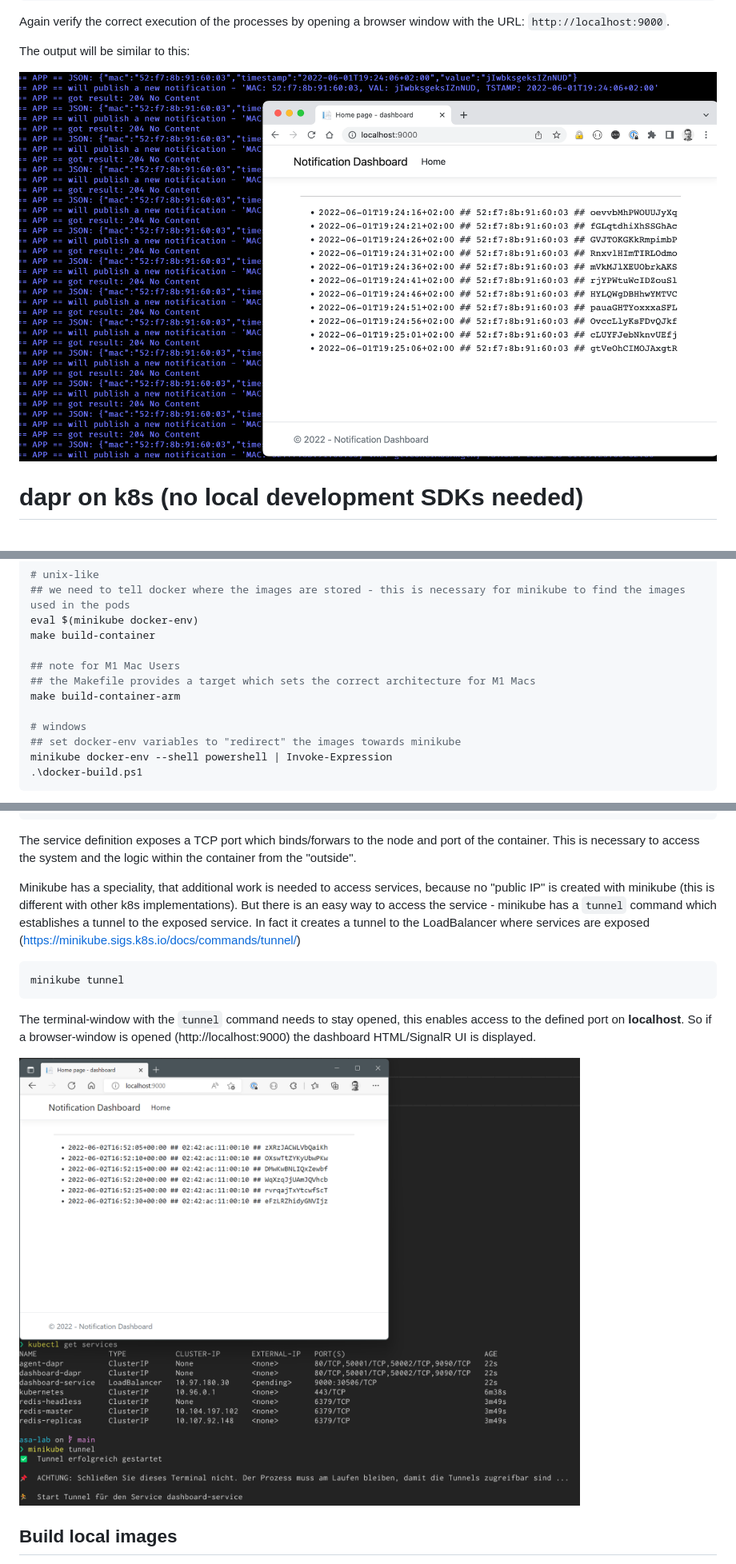
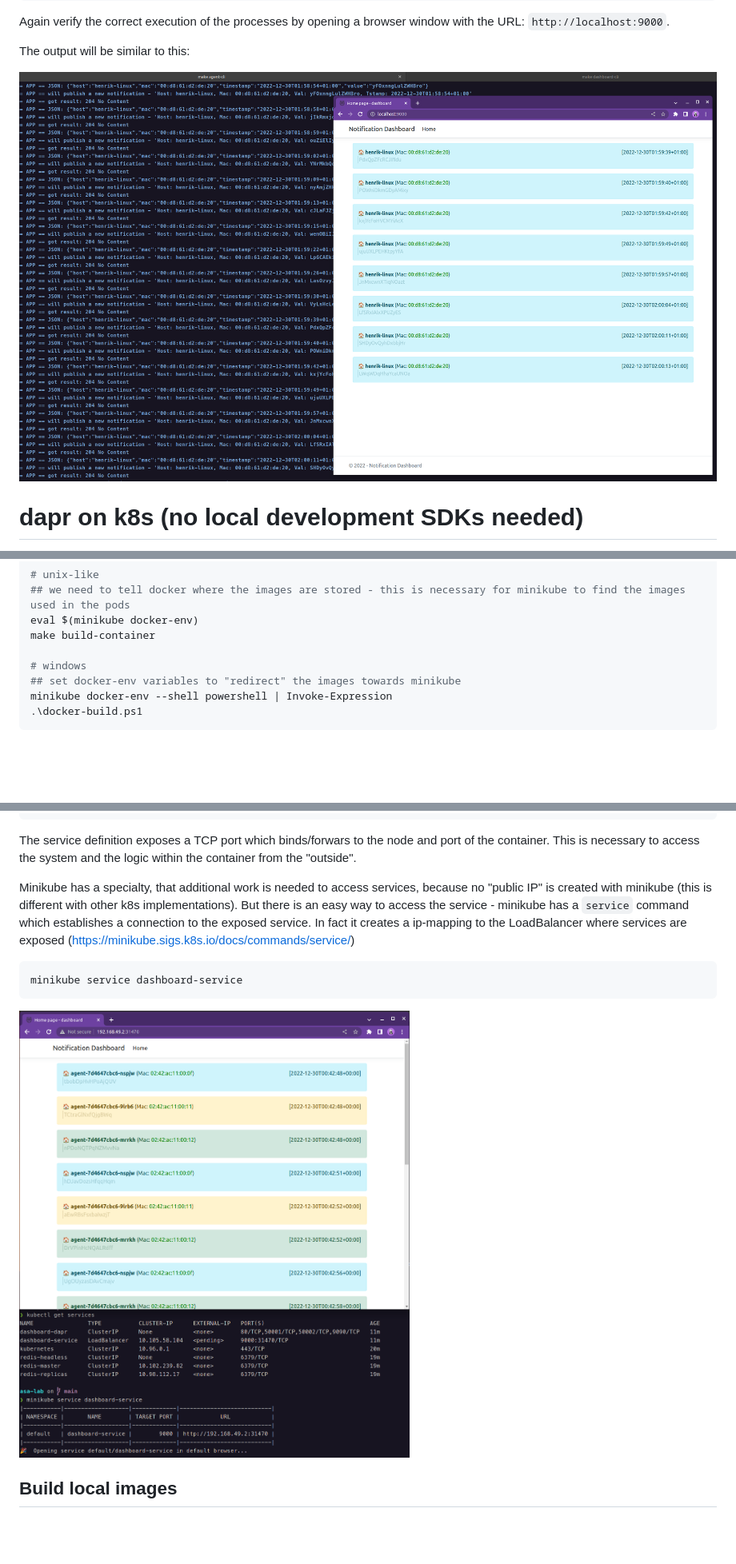
Before and after one commit to bihe/asa-lab-4, a Markdown page: README.md, 3 parts joined by grey strips. Shown: that part at 80% size. GitHub-like rendering; pictures changed too: .images/dapr_cli_output.png, .images/k8s_deployment.png; blank space fills up the shorter version.

Commit message:
doc: update the screenshots for the new output

````diff
--- a/README.md
+++ b/README.md
@@ -260,10 +260,6 @@ pubsub   2d23h
 eval $(minikube docker-env)
 make build-container
 
-## note for M1 Mac Users
-## the Makefile provides a target which sets the correct architecture for M1 Macs
-make build-container-arm
-
 # windows
 ## set docker-env variables to "redirect" the images towards minikube
 minikube docker-env --shell powershell | Invoke-Expression
@@ -350,13 +346,11 @@ spec:
 
 The service definition exposes a TCP port which binds/forwars to the node and port of the container. This is necessary to access the system and the logic within the container from the "outside".
 
-Minikube has a speciality, that additional work is needed to access services, because no "public IP" is created with minikube (this is different with other k8s implementations). But there is an easy way to access the service - minikube has a `tunnel` command which establishes a tunnel to the exposed service. In fact it creates a tunnel to the LoadBalancer where services are exposed (https://minikube.sigs.k8s.io/docs/commands/tunnel/)
+Minikube has a specialty, that additional work is needed to access services, because no "public IP" is created with minikube (this is different with other k8s implementations). But there is an easy way to access the service - minikube has a `service` command which establishes a connection to the exposed service. In fact it creates a ip-mapping to the LoadBalancer where services are exposed (https://minikube.sigs.k8s.io/docs/commands/service/)
 
 ```bash
-minikube tunnel
+minikube service dashboard-service
 ```
-
-The terminal-window with the `tunnel` command needs to stay opened, this enables access to the defined port on **localhost**. So if a browser-window is opened (http://localhost:9000) the dashboard HTML/SignalR UI is displayed.
 
 ![k8s deployment works](./.images/k8s_deployment.png)
 
````
Also changed, not shown: other parts of README.md (+2 -2 lines).
